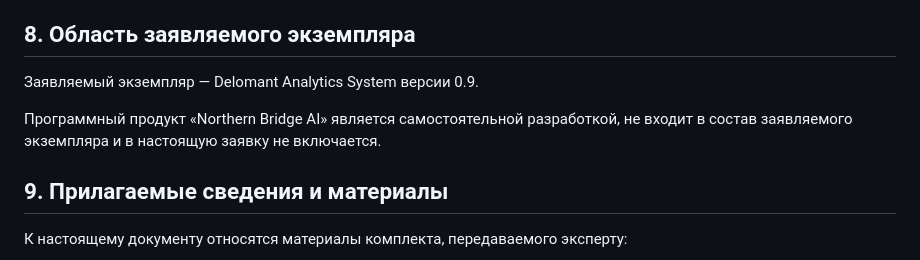
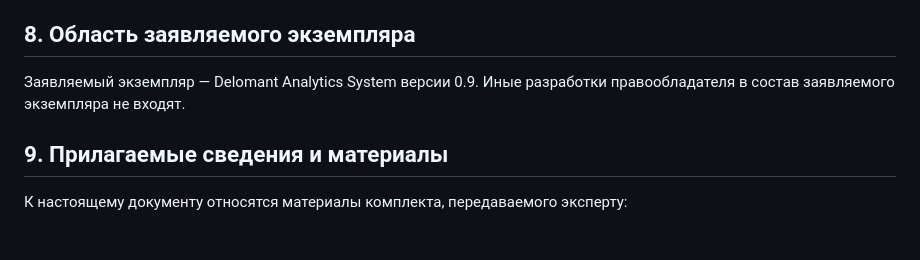
Before and after one commit to abitovmarat/Delomant_v2_web, a Markdown page: docs/reestr/14_Соответствие_пункту_5_Правил.md, the part around the change. GitHub-like rendering; blank space fills up the shorter version.

Commit message:
Убрано упоминание стороннего продукта из документа для подачи
Называть в заявке продукт, который в неё не входит, значит привлекать
к нему внимание эксперта без нужды. Достаточно сказать, что иные
разработки в состав экземпляра не входят.

Co-Authored-By: Claude Opus 5 <noreply@anthropic.com>

```diff
--- a/docs/reestr/14_Соответствие_пункту_5_Правил.md
+++ b/docs/reestr/14_Соответствие_пункту_5_Правил.md
@@ -135,10 +135,8 @@ bcrypt. Сессионные идентификаторы передаются
 
 ## 8. Область заявляемого экземпляра
 
-Заявляемый экземпляр — Delomant Analytics System версии 0.9.
-
-Программный продукт «Northern Bridge AI» является самостоятельной разработкой,
-не входит в состав заявляемого экземпляра и в настоящую заявку не включается.
+Заявляемый экземпляр — Delomant Analytics System версии 0.9. Иные разработки
+правообладателя в состав заявляемого экземпляра не входят.
 
 ## 9. Прилагаемые сведения и материалы
 
```
